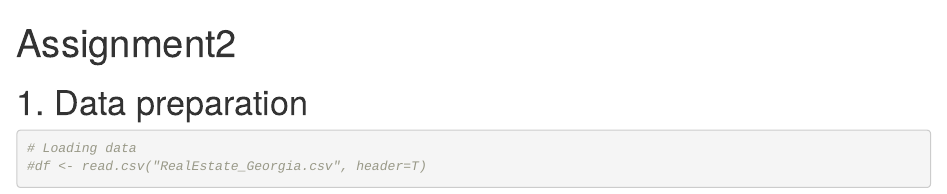
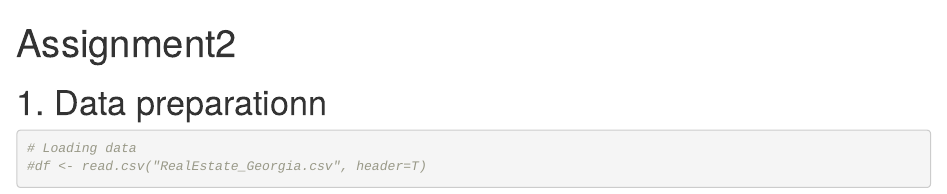
Before and after one commit to albaqiu/hr-analytics, an R Markdown document (Assignment2.Rmd): the page in a window 1100 px wide, from its top. Rendered offline with R 4.5, knitr and Pandoc, with nearby package versions.

Commit message:
initial setup

````diff
--- a/Assignment2.Rmd
+++ b/Assignment2.Rmd
@@ -23,7 +23,7 @@ if(!is.null(dev.list())) dev.off()
 rm(list=ls())
 ```
 
-# 1. Data preparation
+# 1. Data preparationn
 ```{r}
 # Loading data
 #df <- read.csv("RealEstate_Georgia.csv", header=T)
````
